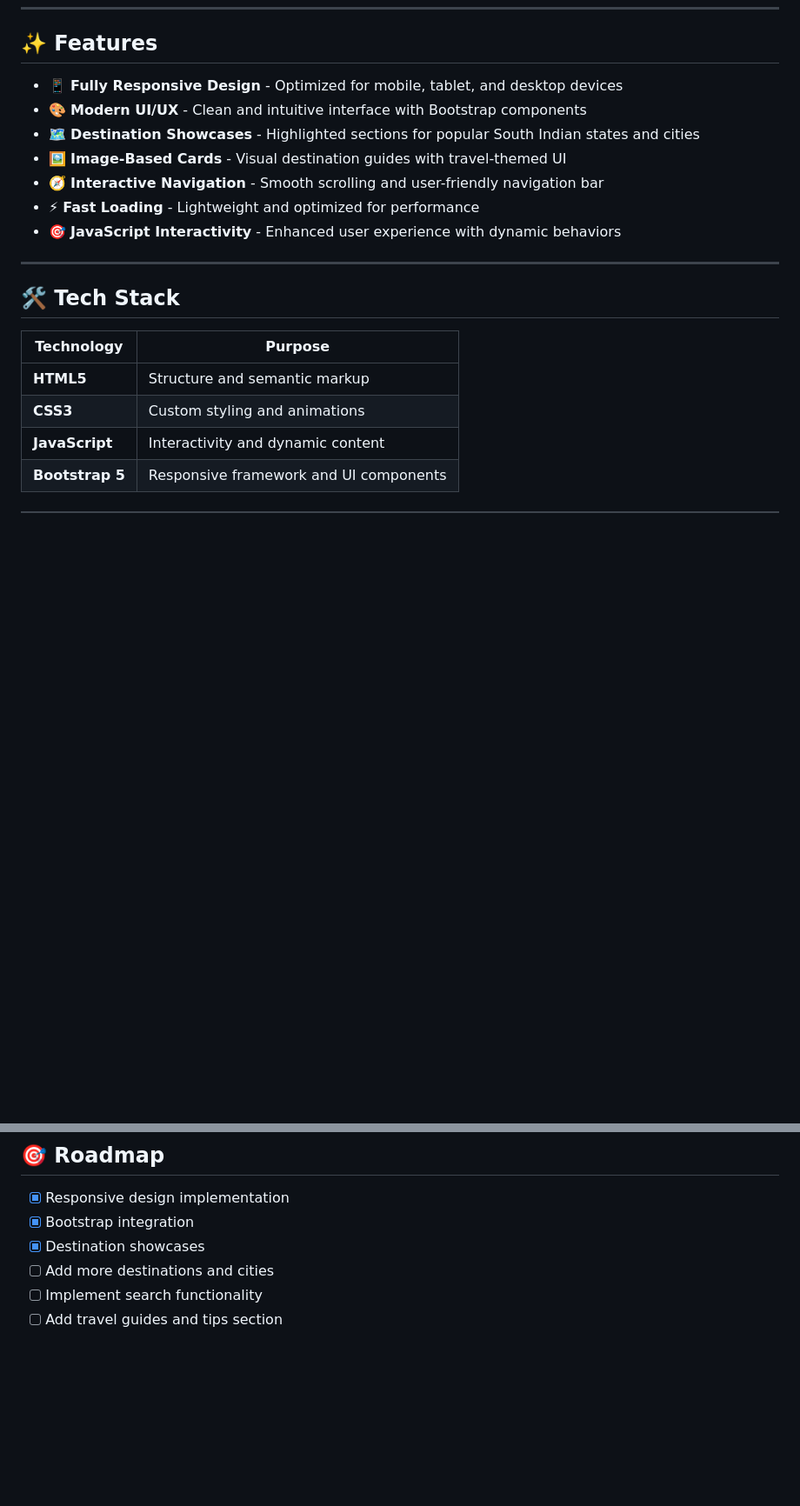
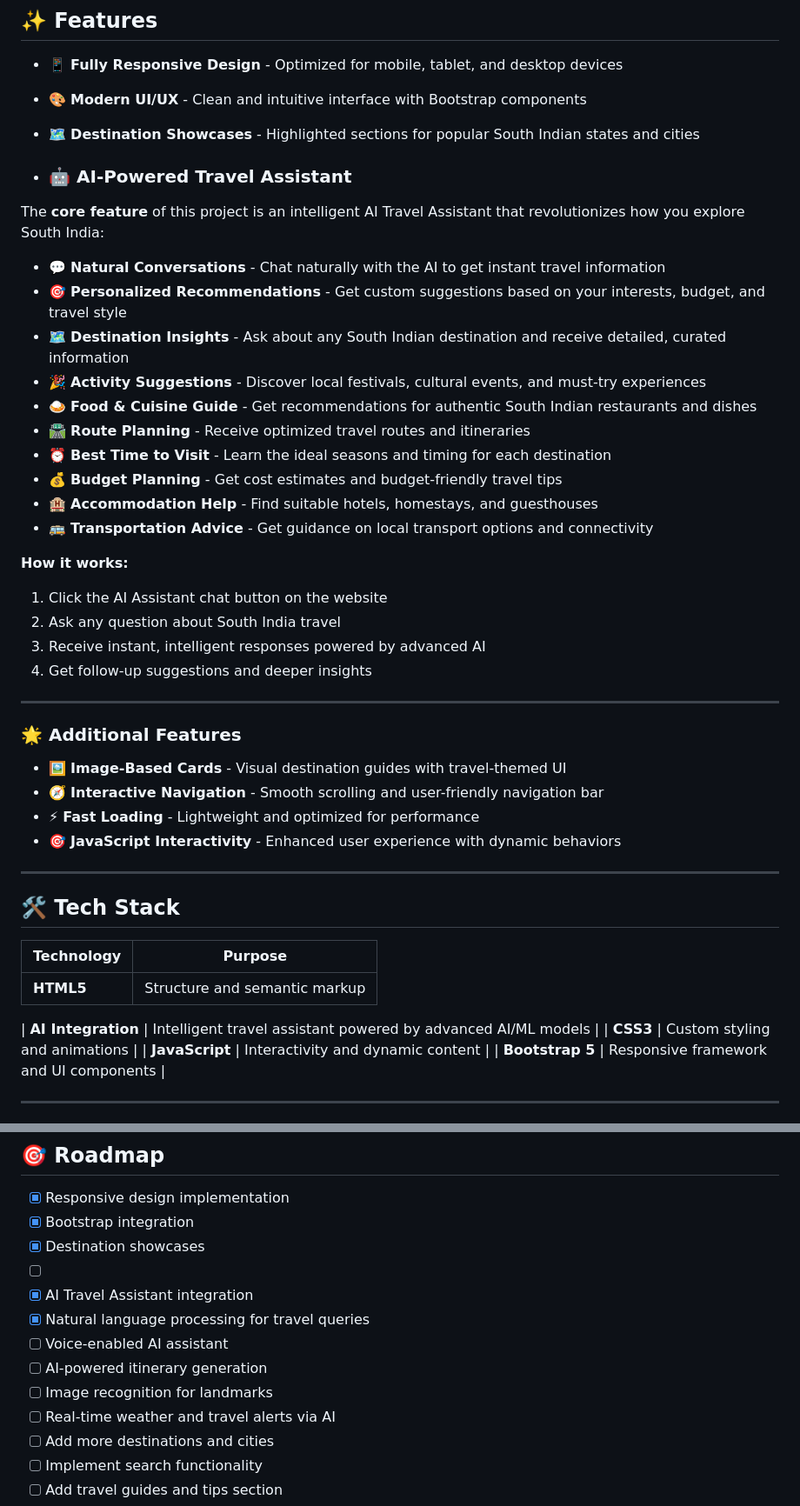
Before and after one commit to pragadish-v/south-india-travel, a Markdown page: README.md, 2 parts joined by grey strips. Shown at 87% size. Drawn GitHub-style; blank space fills up the shorter version.

Commit message:
Highlight AI Travel Assistant as main feature
Expanded project description to highlight AI Travel Assistant features and benefits. Added details about how the assistant works and additional features.

```diff
--- a/README.md
+++ b/README.md
@@ -26,6 +26,31 @@ Explore popular destinations including Tamil Nadu, Kerala, Karnataka, Andhra Pra
 - 📱 **Fully Responsive Design** - Optimized for mobile, tablet, and desktop devices
 - 🎨 **Modern UI/UX** - Clean and intuitive interface with Bootstrap components
 - 🗺️ **Destination Showcases** - Highlighted sections for popular South Indian states and cities
+
+- ### 🤖 AI-Powered Travel Assistant
+
+The **core feature** of this project is an intelligent AI Travel Assistant that revolutionizes how you explore South India:
+
+- 💬 **Natural Conversations** - Chat naturally with the AI to get instant travel information
+- 🎯 **Personalized Recommendations** - Get custom suggestions based on your interests, budget, and travel style
+- 🗺️ **Destination Insights** - Ask about any South Indian destination and receive detailed, curated information
+- 🎉 **Activity Suggestions** - Discover local festivals, cultural events, and must-try experiences
+- 🍛 **Food & Cuisine Guide** - Get recommendations for authentic South Indian restaurants and dishes
+- 🛣️ **Route Planning** - Receive optimized travel routes and itineraries
+- ⏰ **Best Time to Visit** - Learn the ideal seasons and timing for each destination
+- 💰 **Budget Planning** - Get cost estimates and budget-friendly travel tips
+- 🏨 **Accommodation Help** - Find suitable hotels, homestays, and guesthouses
+- 🚌 **Transportation Advice** - Get guidance on local transport options and connectivity
+
+**How it works:**
+1. Click the AI Assistant chat button on the website
+2. Ask any question about South India travel
+3. Receive instant, intelligent responses powered by advanced AI
+4. Get follow-up suggestions and deeper insights
+
+---
+
+### 🌟 Additional Features
 - 🖼️ **Image-Based Cards** - Visual destination guides with travel-themed UI
 - 🧭 **Interactive Navigation** - Smooth scrolling and user-friendly navigation bar
 - ⚡ **Fast Loading** - Lightweight and optimized for performance
@@ -38,6 +63,8 @@ Explore popular destinations including Tamil Nadu, Kerala, Karnataka, Andhra Pra
 | Technology | Purpose |
 |------------|----------|
 | **HTML5** | Structure and semantic markup |
+
+| **AI Integration** | Intelligent travel assistant powered by advanced AI/ML models |
 | **CSS3** | Custom styling and animations |
 | **JavaScript** | Interactivity and dynamic content |
 | **Bootstrap 5** | Responsive framework and UI components |
@@ -99,6 +126,13 @@ south-india-travel/
 - [x] Responsive design implementation
 - [x] Bootstrap integration
 - [x] Destination showcases
+- [ ]
+- [x] AI Travel Assistant integration
+- [x] Natural language processing for travel queries
+- [ ] Voice-enabled AI assistant
+- [ ] AI-powered itinerary generation
+- [ ] Image recognition for landmarks
+- [ ] Real-time weather and travel alerts via AI
 - [ ] Add more destinations and cities
 - [ ] Implement search functionality
 - [ ] Add travel guides and tips section
```
Also changed, not shown: other parts of README.md (+1 -1 lines).
